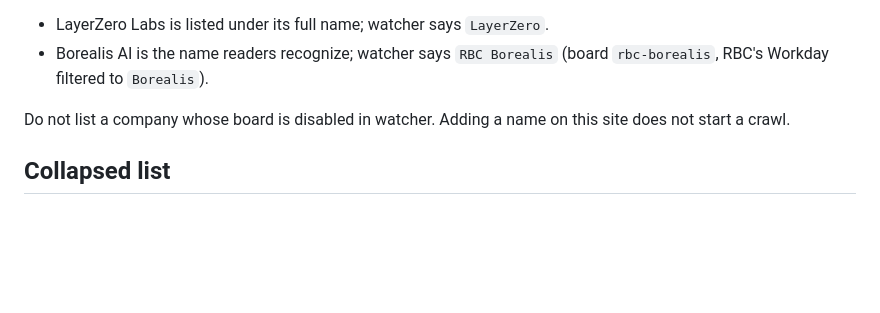
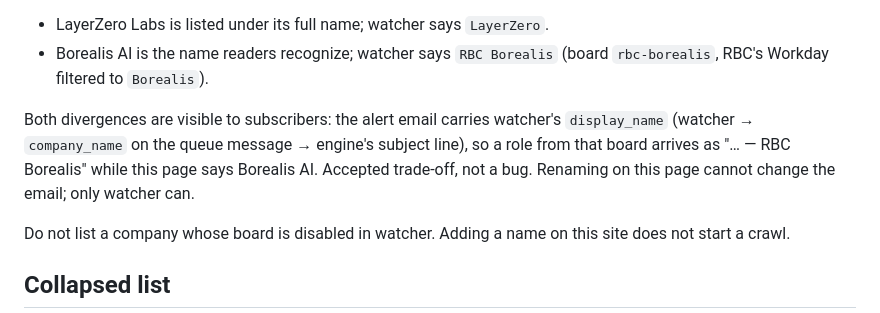
Before and after one commit to Chester-2026/jobsub-site, a Markdown page: README.md, the part around the change. Rendered like a GitHub page; blank space fills up the shorter version.

Commit message:
Record that the site's display names do not reach the alert email.
The two deliberate divergences (LayerZero Labs, Borealis AI) are visible
to subscribers: watcher's display_name rides the queue message as
company_name and becomes the engine's subject line, so the email says
"RBC Borealis" where this page says "Borealis AI".

Worth stating plainly, so nobody renames a company here expecting the
email to follow.

Co-Authored-By: Claude Opus 5 <noreply@anthropic.com>

```diff
--- a/README.md
+++ b/README.md
@@ -18,6 +18,8 @@ Two names here differ from watcher's `display_name` on purpose — do not "fix"
 
 - LayerZero Labs is listed under its full name; watcher says `LayerZero`.
 - Borealis AI is the name readers recognize; watcher says `RBC Borealis` (board `rbc-borealis`, RBC's Workday filtered to `Borealis`).
+
+Both divergences are visible to subscribers: the alert email carries watcher's `display_name` (watcher → `company_name` on the queue message → engine's subject line), so a role from that board arrives as "… — RBC Borealis" while this page says Borealis AI. Accepted trade-off, not a bug. Renaming on this page cannot change the email; only watcher can.
 
 Do not list a company whose board is disabled in watcher. Adding a name on this site does not start a crawl.
 
```
